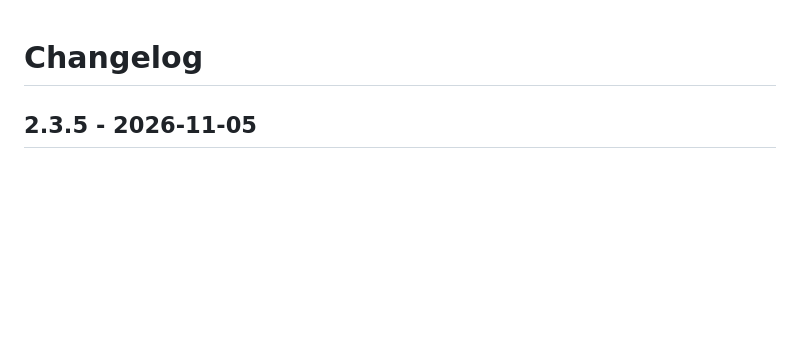
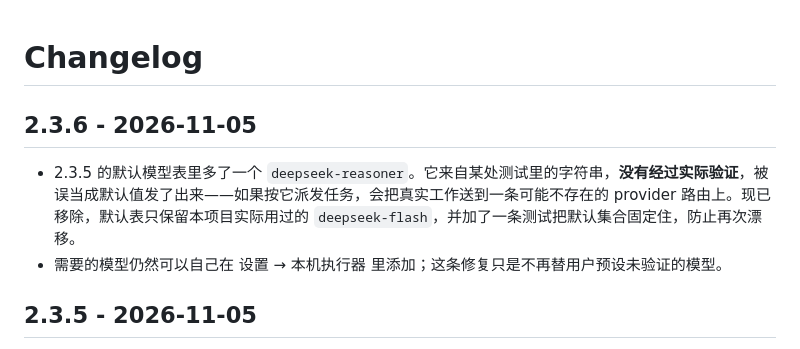
Before and after one commit to Evernight-37/distributed-agent, a Markdown page: CHANGELOG.md, the part around the change. Rendered like a GitHub page; blank space fills up the shorter version.

Commit message:
release: 2.3.6 - only the model this project has actually run

```diff
--- a/CHANGELOG.md
+++ b/CHANGELOG.md
@@ -1,4 +1,9 @@
 # Changelog
+
+## 2.3.6 - 2026-11-05
+
+- 2.3.5 的默认模型表里多了一个 `deepseek-reasoner`。它来自某处测试里的字符串，**没有经过实际验证**，被误当成默认值发了出来——如果按它派发任务，会把真实工作送到一条可能不存在的 provider 路由上。现已移除，默认表只保留本项目实际用过的 `deepseek-flash`，并加了一条测试把默认集合固定住，防止再次漂移。
+- 需要的模型仍然可以自己在 设置 → 本机执行器 里添加；这条修复只是不再替用户预设未验证的模型。
 
 ## 2.3.5 - 2026-11-05
 
```
